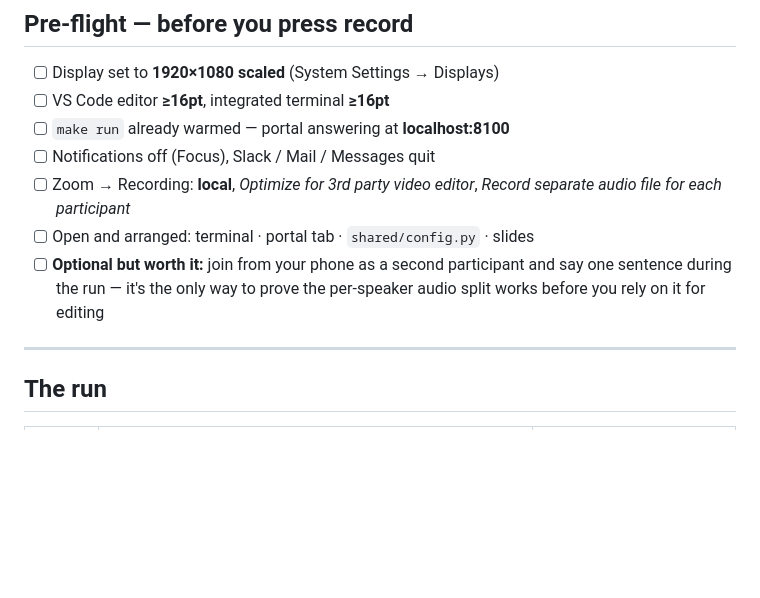
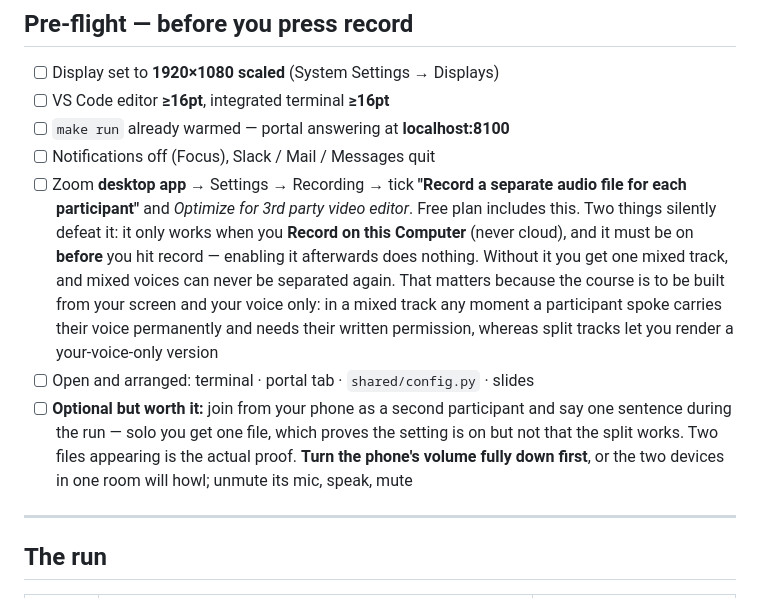
Before and after one commit to aayancheng/banking-analytics-workshop, a Markdown page: workshop/facilitator/dry-run-S1-walkthrough.md, the part around the change. Drawn GitHub-style; blank space fills up the shorter version.

Commit message:
workshop: spell out the per-speaker audio setting in the dry-run pre-flight
The checklist named the setting but not what it does or how it fails, which is the
part that bites. Records the three things that matter: it is off by default and must
be enabled BEFORE recording; it only works with "Record on this Computer", never
cloud; and without it you get a single mixed track whose voices can never be
separated again.

Ties it to the consent decision it actually serves. The course is to be built from
screen + own voice only, so in a mixed track any moment a participant spoke carries
their voice permanently and needs written permission — split tracks allow rendering a
your-voice-only version instead. That is the reason to care, not editing convenience.

Also notes that a solo dry run yields one file, which proves the setting is on but not
that the split works; joining from a phone (volume down first, or the two devices
howl) is what actually tests it.

Verified against Zoom's current behaviour: the setting is available on the free plan,
desktop client only, local recordings only.

Co-Authored-By: Claude Opus 5 <noreply@anthropic.com>

```diff
--- a/workshop/facilitator/dry-run-S1-walkthrough.md
+++ b/workshop/facilitator/dry-run-S1-walkthrough.md
@@ -19,12 +19,19 @@ tell you anything about a continuous 90-minute recording, which is what you're b
 - [ ] VS Code editor **≥16pt**, integrated terminal **≥16pt**
 - [ ] `make run` already warmed — portal answering at **localhost:8100**
 - [ ] Notifications off (Focus), Slack / Mail / Messages quit
-- [ ] Zoom → Recording: **local**, *Optimize for 3rd party video editor*, *Record separate
-      audio file for each participant*
+- [ ] Zoom **desktop app** → Settings → Recording → tick **"Record a separate audio file for
+      each participant"** and *Optimize for 3rd party video editor*. Free plan includes this.
+      Two things silently defeat it: it only works when you **Record on this Computer** (never
+      cloud), and it must be on **before** you hit record — enabling it afterwards does nothing.
+      Without it you get one mixed track, and mixed voices can never be separated again. That
+      matters because the course is to be built from your screen and your voice only: in a
+      mixed track any moment a participant spoke carries their voice permanently and needs
+      their written permission, whereas split tracks let you render a your-voice-only version
 - [ ] Open and arranged: terminal · portal tab · `shared/config.py` · slides
 - [ ] **Optional but worth it:** join from your phone as a second participant and say one
-      sentence during the run — it's the only way to prove the per-speaker audio split works
-      before you rely on it for editing
+      sentence during the run — solo you get one file, which proves the setting is on but not
+      that the split works. Two files appearing is the actual proof. **Turn the phone's volume
+      fully down first**, or the two devices in one room will howl; unmute its mic, speak, mute
 
 ---
 
```
